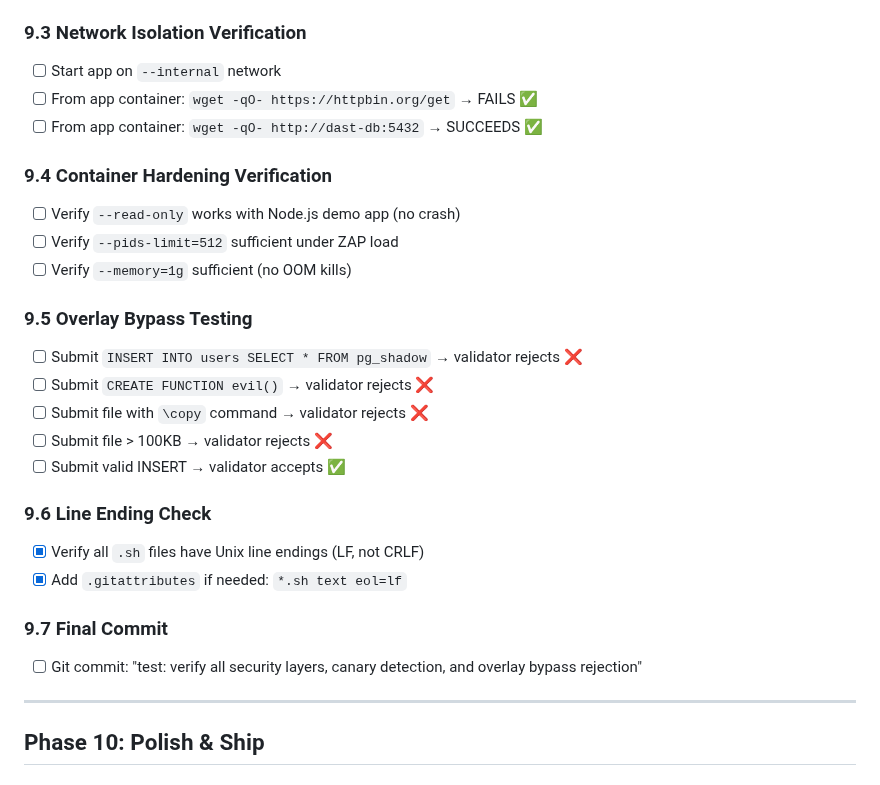
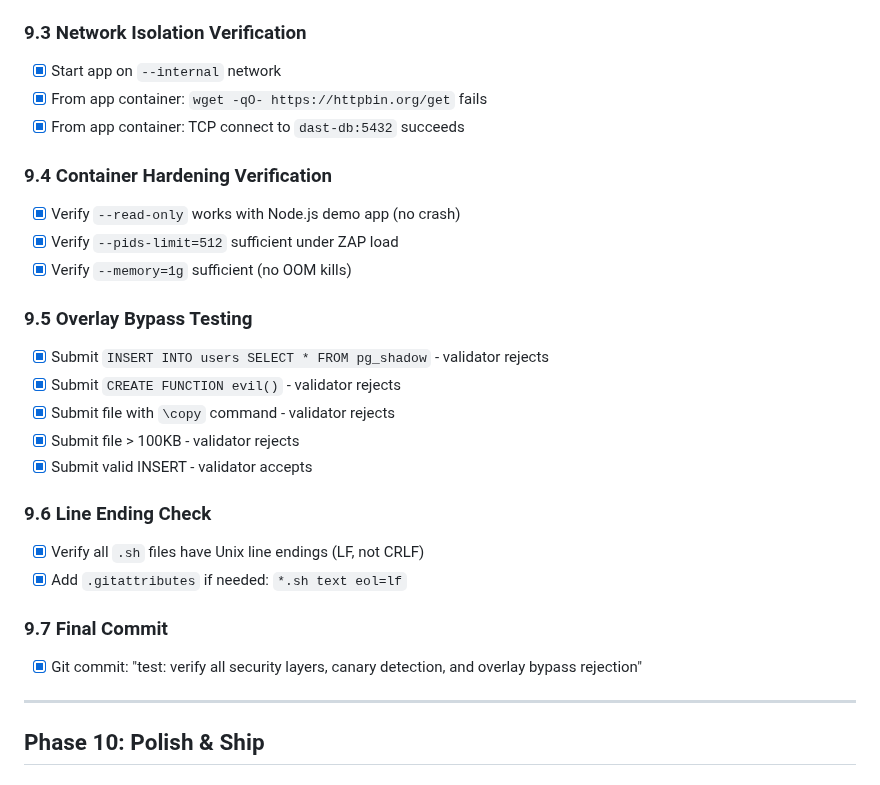
Before and after one commit to AlphaSudo/zerodast, a Markdown page: task.md, the part around the change. Rendered like a GitHub page.

```diff
--- a/task.md
+++ b/task.md
@@ -479,28 +479,28 @@
 - [x] Run `bash scripts/authz-tests.sh` - IDOR surfaces confirmed
 
 ### 9.3 Network Isolation Verification
-- [ ] Start app on `--internal` network
-- [ ] From app container: `wget -qO- https://httpbin.org/get` → FAILS ✅
-- [ ] From app container: `wget -qO- http://dast-db:5432` → SUCCEEDS ✅
+- [x] Start app on `--internal` network
+- [x] From app container: `wget -qO- https://httpbin.org/get` fails
+- [x] From app container: TCP connect to `dast-db:5432` succeeds
 
 ### 9.4 Container Hardening Verification
-- [ ] Verify `--read-only` works with Node.js demo app (no crash)
-- [ ] Verify `--pids-limit=512` sufficient under ZAP load
-- [ ] Verify `--memory=1g` sufficient (no OOM kills)
+- [x] Verify `--read-only` works with Node.js demo app (no crash)
+- [x] Verify `--pids-limit=512` sufficient under ZAP load
+- [x] Verify `--memory=1g` sufficient (no OOM kills)
 
 ### 9.5 Overlay Bypass Testing
-- [ ] Submit `INSERT INTO users SELECT * FROM pg_shadow` → validator rejects ❌
-- [ ] Submit `CREATE FUNCTION evil()` → validator rejects ❌
-- [ ] Submit file with `\copy` command → validator rejects ❌
-- [ ] Submit file > 100KB → validator rejects ❌
-- [ ] Submit valid INSERT → validator accepts ✅
+- [x] Submit `INSERT INTO users SELECT * FROM pg_shadow` - validator rejects
+- [x] Submit `CREATE FUNCTION evil()` - validator rejects
+- [x] Submit file with `\copy` command - validator rejects
+- [x] Submit file > 100KB - validator rejects
+- [x] Submit valid INSERT - validator accepts
 
 ### 9.6 Line Ending Check
 - [x] Verify all `.sh` files have Unix line endings (LF, not CRLF)
 - [x] Add `.gitattributes` if needed: `*.sh text eol=lf`
 
 ### 9.7 Final Commit
-- [ ] Git commit: "test: verify all security layers, canary detection, and overlay bypass rejection"
+- [x] Git commit: "test: verify all security layers, canary detection, and overlay bypass rejection"
 
 ---
 
```
